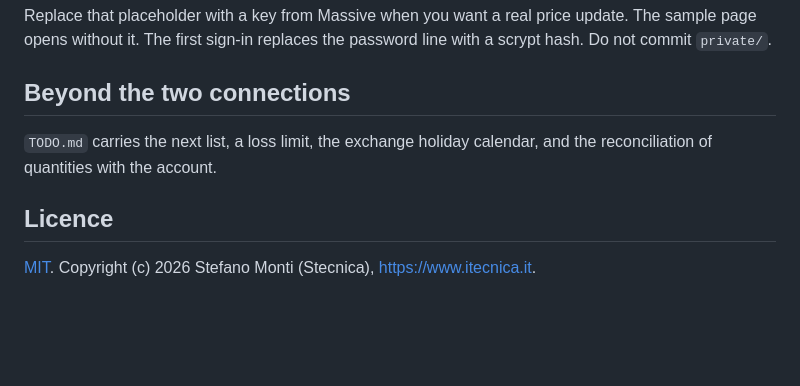
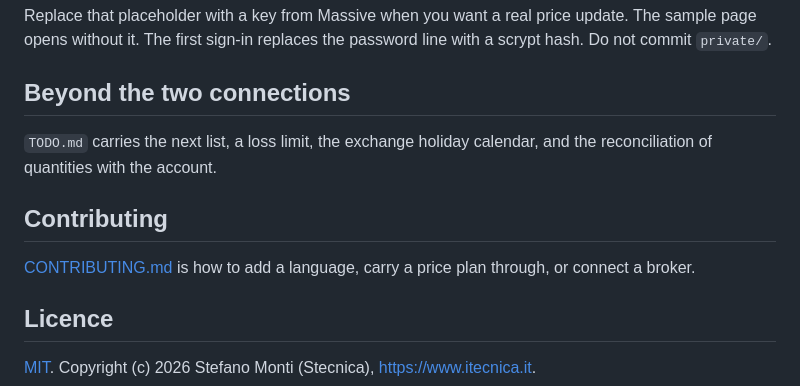
Before and after one commit to Stecnica/trading-bot, a Markdown page: README.md, the part around the change. GitHub-like rendering; blank space fills up the shorter version.

Commit message:
CONTRIBUTING.md and README: say how to add a language, a price plan, or a broker.

```diff
--- a/README.md
+++ b/README.md
@@ -195,6 +195,10 @@ Replace that placeholder with a key from Massive when you want a real price upda
 
 `TODO.md` carries the next list, a loss limit, the exchange holiday calendar, and the reconciliation of quantities with the account.
 
+## Contributing
+
+[CONTRIBUTING.md](CONTRIBUTING.md) is how to add a language, carry a price plan through, or connect a broker.
+
 ## Licence
 
 [MIT](LICENSE). Copyright (c) 2026 Stefano Monti (Stecnica), <https://www.itecnica.it>.
```
Also changed, not shown: CONTRIBUTING.md (added, +39 -0 lines).
